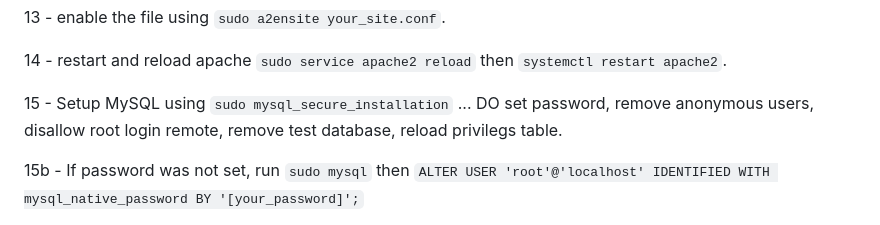
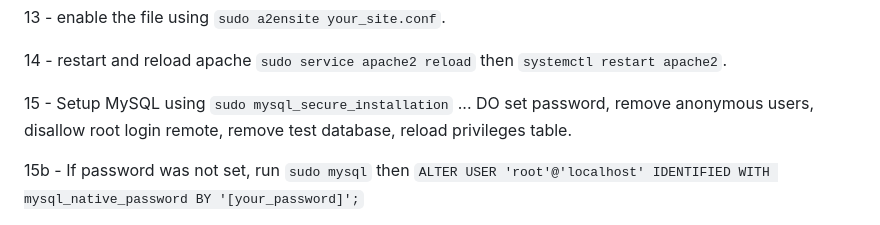
Before and after one commit to TaliBytes/php-home-server, a Markdown page: readme.md, the part around the change. GitHub-like rendering.

```diff
--- a/readme.md
+++ b/readme.md
@@ -83,7 +83,7 @@ Make sure dependencies are installed:
 
 14 - restart and reload apache `sudo service apache2 reload` then `systemctl restart apache2`.
 
-15 - Setup MySQL using `sudo mysql_secure_installation` ... DO set password, remove anonymous users, disallow root login remote, remove test database, reload privilegs table.
+15 - Setup MySQL using `sudo mysql_secure_installation` ... DO set password, remove anonymous users, disallow root login remote, remove test database, reload privileges table.
 
 15b - If password was not set, run `sudo mysql` then `ALTER USER 'root'@'localhost' IDENTIFIED WITH mysql_native_password BY '[your_password]';`
 
```
